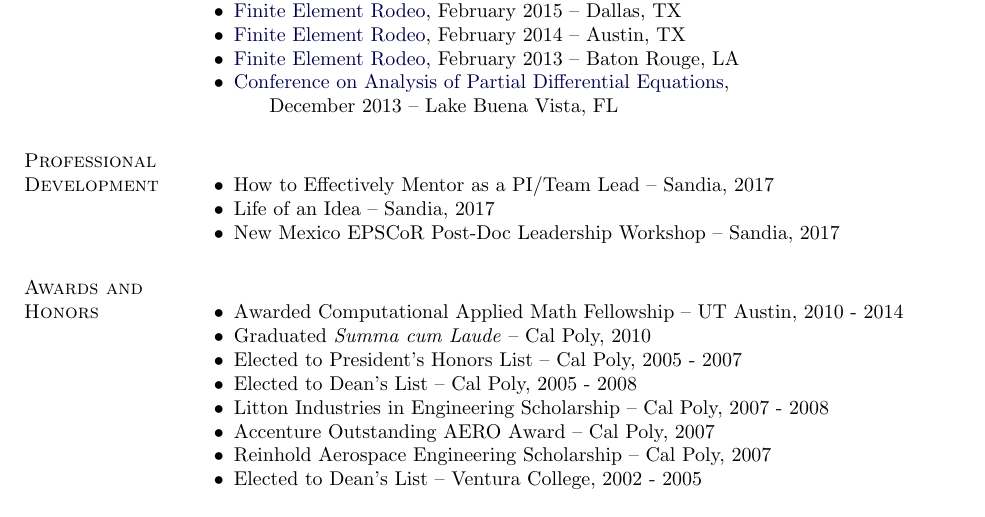
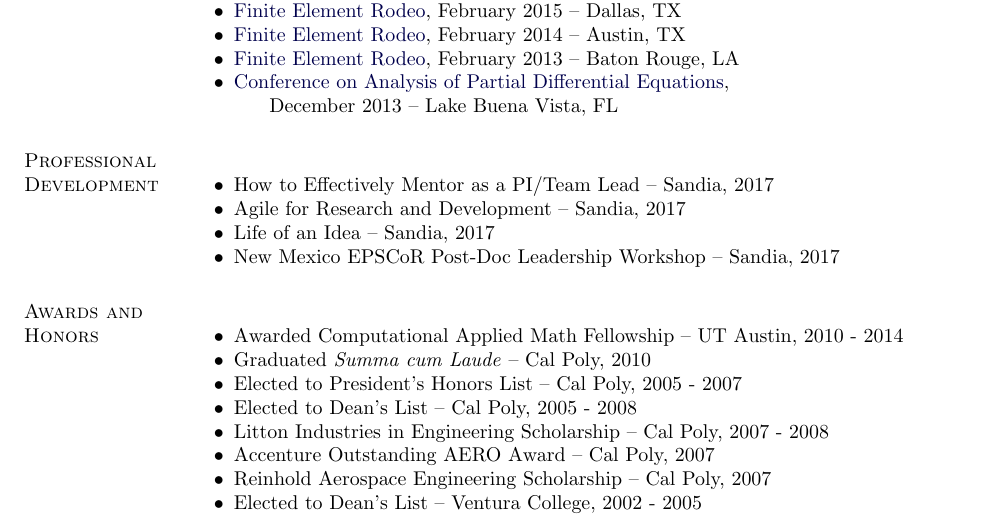
Before and after one commit to trumanellis/Curriculum-Vitae, a LaTeX CV (everettellis_cv.tex): part of page 3 of 3, cut so that both start at the same text. Compiled offline with pdfLaTeX.

Commit message:
Added workshop

```diff
--- a/everettellis_cv.tex
+++ b/everettellis_cv.tex
@@ -492,6 +492,7 @@ San Luis Obispo
 \section{Professional Development}
 \begin{innerlist}
 \item How to Effectively Mentor as a PI/Team Lead -- Sandia, 2017
+\item Agile for Research and Development -- Sandia, 2017
 \item Life of an Idea -- Sandia, 2017
 \item New Mexico EPSCoR Post-Doc Leadership Workshop -- Sandia, 2017
 \end{innerlist}
```
Also changed, not shown: everettellis_cv.pdf.
